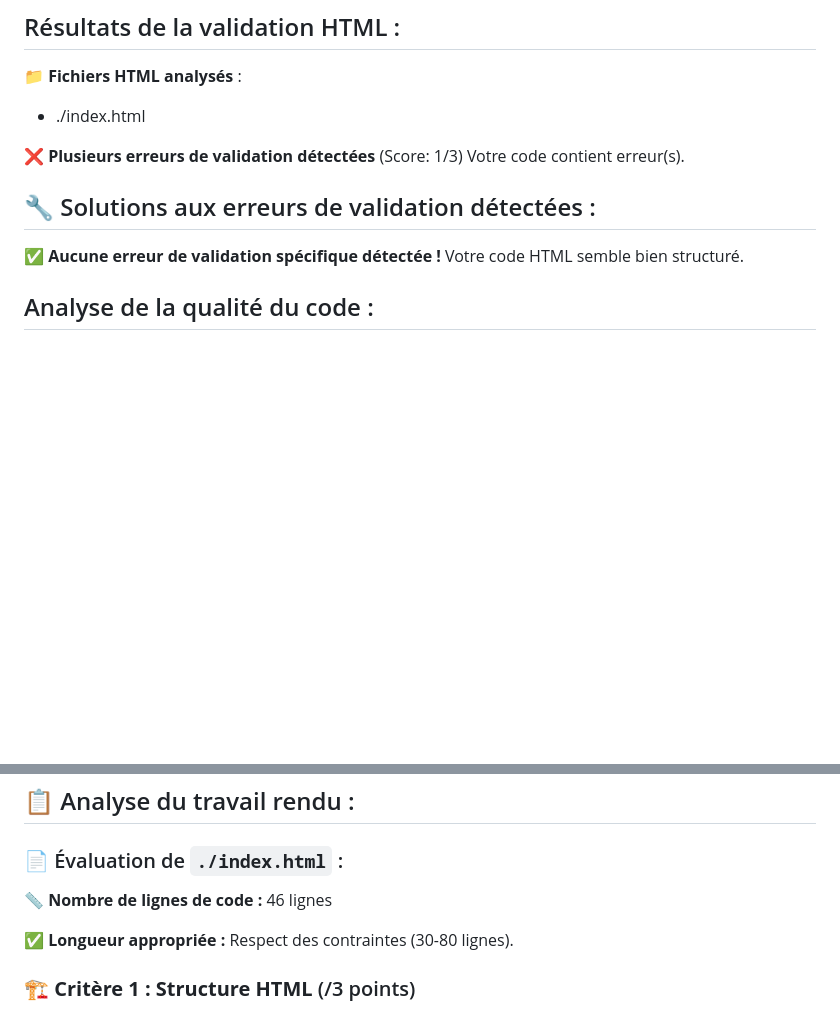
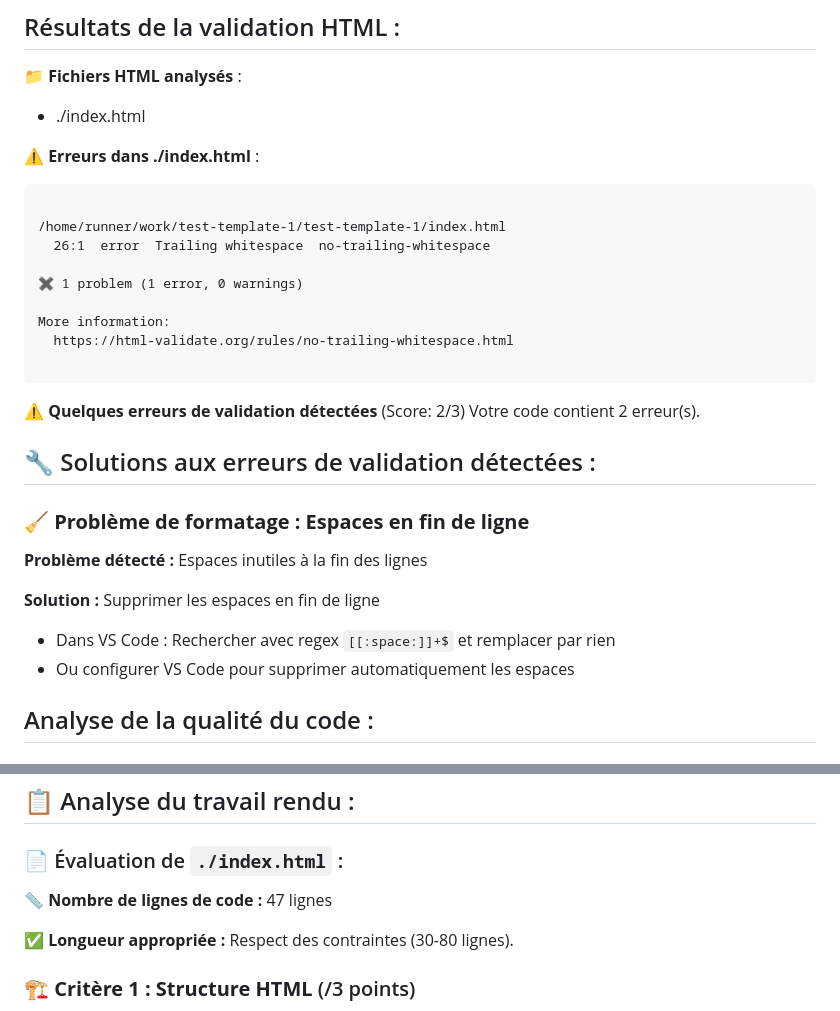
Before and after one commit to Jumvi/test-template-1, a Markdown page: feedback.md, 2 parts joined by grey strips. GitHub-like rendering; blank space fills up the shorter version.

Commit message:
Add automated feedback

````diff
--- a/feedback.md
+++ b/feedback.md
@@ -5,13 +5,31 @@
 📁 **Fichiers HTML analysés** :
 - ./index.html
 
-❌ **Plusieurs erreurs de validation détectées** (Score: 1/3)
-Votre code contient  erreur(s).
+⚠️ **Erreurs dans ./index.html** :
+```
+
+/home/runner/work/test-template-1/test-template-1/index.html
+  26:1  error  Trailing whitespace  no-trailing-whitespace
+
+✖ 1 problem (1 error, 0 warnings)
+
+More information:
+  https://html-validate.org/rules/no-trailing-whitespace.html
+
+```
+⚠️ **Quelques erreurs de validation détectées** (Score: 2/3)
+Votre code contient 2 erreur(s).
 
 ## 🔧 Solutions aux erreurs de validation détectées :
 
-✅ **Aucune erreur de validation spécifique détectée !**
-Votre code HTML semble bien structuré.
+### 🧹 **Problème de formatage : Espaces en fin de ligne**
+
+**Problème détecté :** Espaces inutiles à la fin des lignes
+
+**Solution :** Supprimer les espaces en fin de ligne
+- Dans VS Code : Rechercher avec regex `[[:space:]]+$` et remplacer par rien
+- Ou configurer VS Code pour supprimer automatiquement les espaces
+
 
 ## Analyse de la qualité du code :
 
@@ -53,7 +71,7 @@ Votre code HTML semble bien structuré.
 
 ### 📄 Évaluation de `./index.html` :
 
-📏 **Nombre de lignes de code :** 46 lignes
+📏 **Nombre de lignes de code :** 47 lignes
 
 ✅ **Longueur appropriée :** Respect des contraintes (30-80 lignes).
 
````
